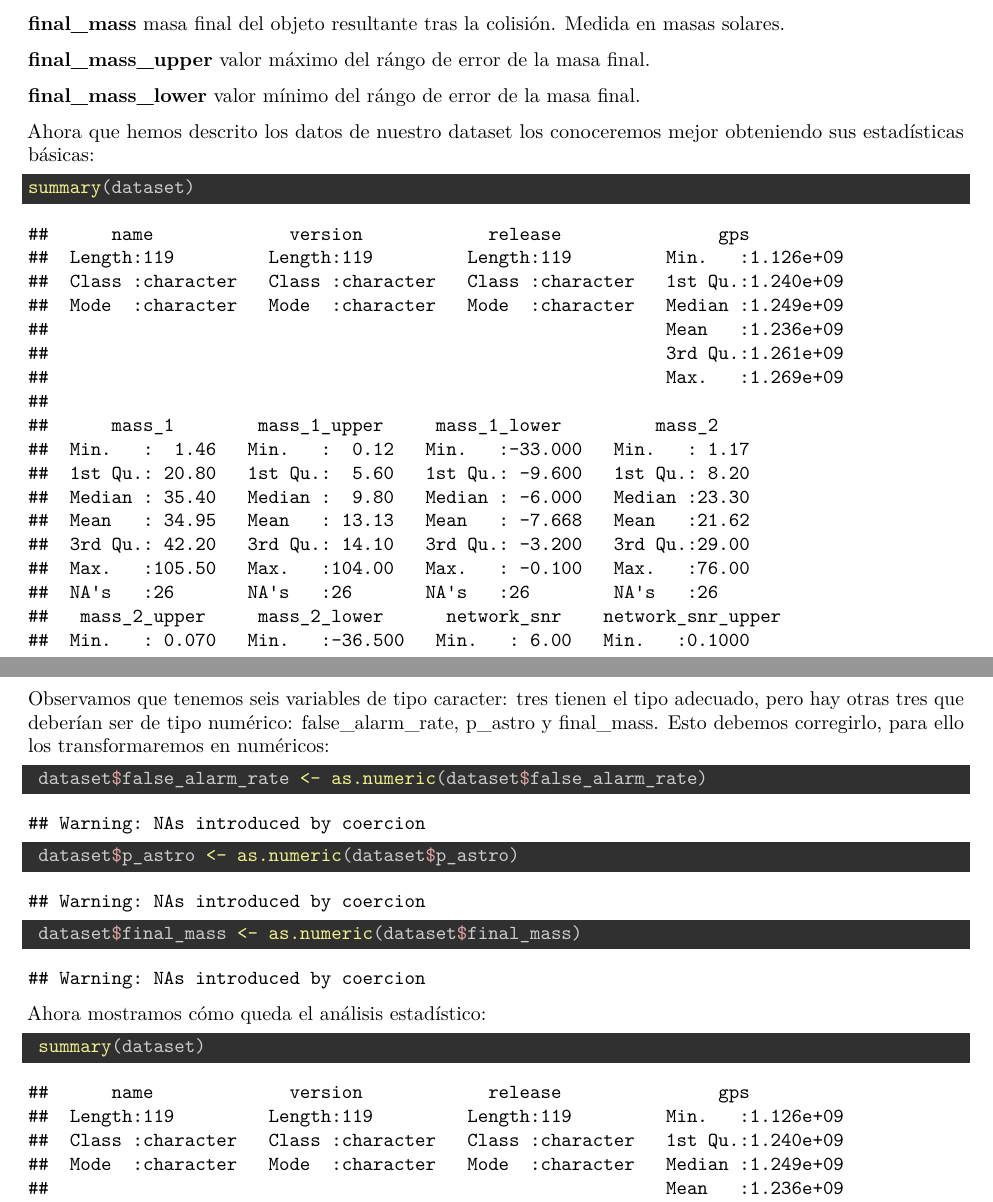
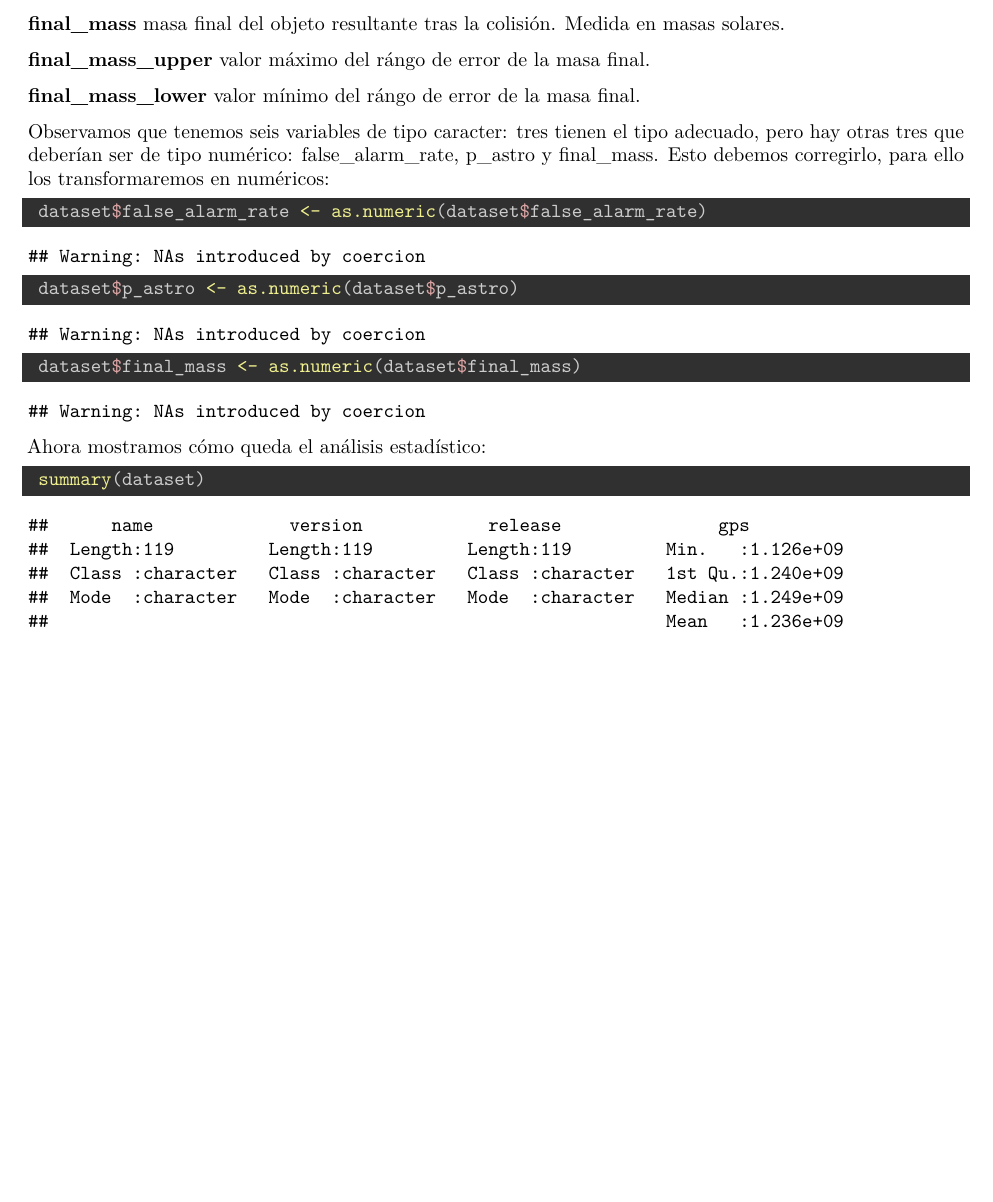
Before and after one commit to SRobiscoUOC/Practica2, an R Markdown document (code/Practica2.Rmd): two parts of pages 4 and 6 of 11 before the commit and part of page 4 of 8 after it, the two joined at a grey line, cut so that both start at the same text, the shorter picture padded with empty space. Rendered offline with R 4.5, knitr and Pandoc, then LaTeX, with nearby package versions; both versions are drawn in the output format of the newer one.

Commit message:
Reducción de espacio

````diff
--- a/code/Practica2.Rmd
+++ b/code/Practica2.Rmd
@@ -3,6 +3,10 @@ title: 'Práctica 2: ¿Cómo realizar la limpieza y análisis de datos?'
 author: "David Fernández Álvarez y Sara Robisco Cavite"
 date: "Diciembre 2022"
 output:
+  pdf_document:
+    highlight: zenburn
+    toc: yes
+  word_document: default
   html_document:
     highlight: default
     number_sections: yes
@@ -11,10 +15,6 @@ output:
     toc_depth: 2
     includes:
       in_header: 75.584-PEC-header.html
-  word_document: default
-  pdf_document:
-    highlight: zenburn
-    toc: yes
 ---
 
 ```{r setup, include=FALSE}
@@ -188,11 +188,6 @@ Observamos que tenemos 119 registros corespondientes con datos de ondas gravitac
 **final_mass_lower**
   valor mínimo del rángo de error de la masa final.
 
-Ahora que hemos descrito los datos de nuestro dataset los conoceremos mejor obteniendo sus estadísticas básicas:
-
-```{r}
-summary(dataset)
-```
 
 Observamos que tenemos seis variables de tipo caracter: tres tienen el tipo adecuado, pero hay otras tres que deberían ser de tipo numérico: false_alarm_rate, p_astro y final_mass. Esto debemos corregirlo, para ello los transformaremos en numéricos:
 
````
Also changed, not shown: code/Practica2.pdf (added), code/Practica2.Rmd (5 more changed lines).
